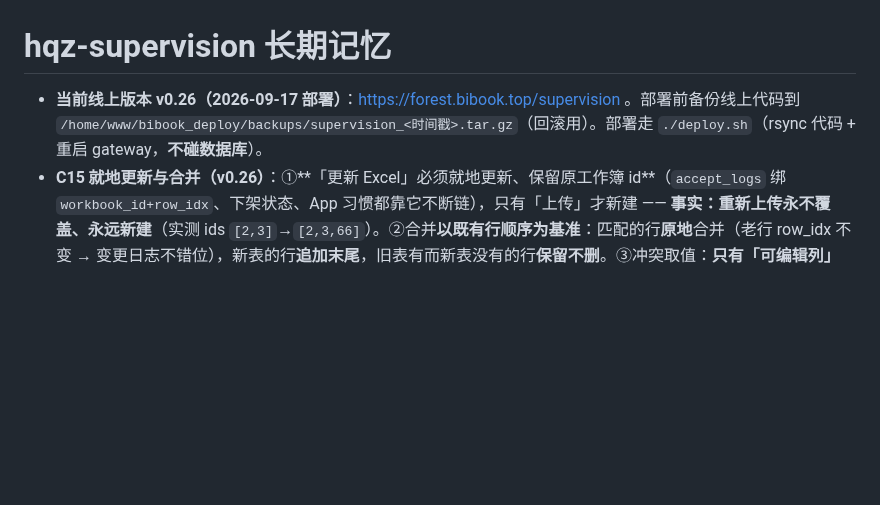
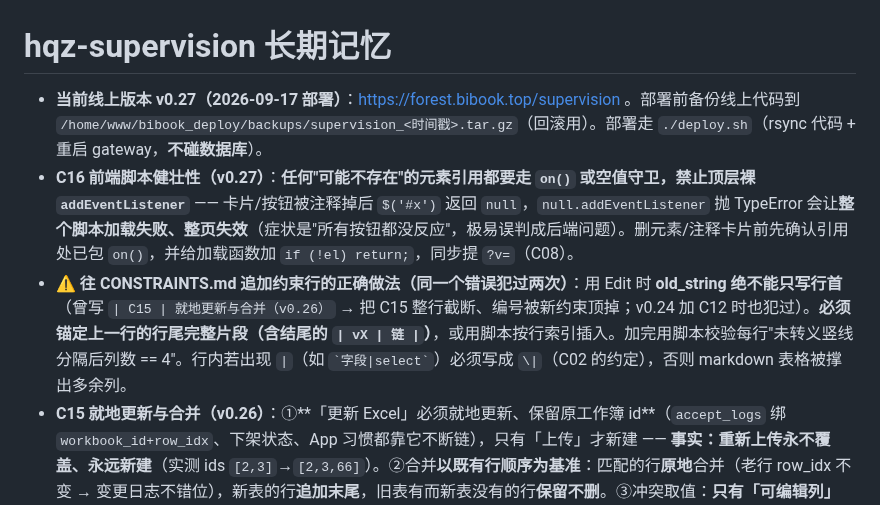
Before and after one commit to sux789/hqz-supervision, a Markdown page: .workbuddy/memory/MEMORY.md, the part around the change. Rendered like a GitHub page; blank space fills up the shorter version.

```diff
--- a/.workbuddy/memory/MEMORY.md
+++ b/.workbuddy/memory/MEMORY.md
@@ -1,6 +1,8 @@
 # hqz-supervision 长期记忆
 
-- **当前线上版本 v0.26（2026-09-17 部署）**：https://forest.bibook.top/supervision 。部署前备份线上代码到 `/home/www/bibook_deploy/backups/supervision_<时间戳>.tar.gz`（回滚用）。部署走 `./deploy.sh`（rsync 代码 + 重启 gateway，**不碰数据库**）。
+- **当前线上版本 v0.27（2026-09-17 部署）**：https://forest.bibook.top/supervision 。部署前备份线上代码到 `/home/www/bibook_deploy/backups/supervision_<时间戳>.tar.gz`（回滚用）。部署走 `./deploy.sh`（rsync 代码 + 重启 gateway，**不碰数据库**）。
+- **C16 前端脚本健壮性（v0.27）**：**任何"可能不存在"的元素引用都要走 `on()` 或空值守卫，禁止顶层裸 `addEventListener`** —— 卡片/按钮被注释掉后 `$('#x')` 返回 `null`，`null.addEventListener` 抛 TypeError 会让**整个脚本加载失败、整页失效**（症状是"所有按钮都没反应"，极易误判成后端问题）。删元素/注释卡片前先确认引用处已包 `on()`，并给加载函数加 `if (!el) return;`，同步提 `?v=`（C08）。
+- **⚠️ 往 CONSTRAINTS.md 追加约束行的正确做法（同一个错误犯过两次）**：用 Edit 时 **old_string 绝不能只写行首**（曾写 `| C15 | 就地更新与合并（v0.26）` → 把 C15 整行截断、编号被新约束顶掉；v0.24 加 C12 时也犯过）。**必须锚定上一行的行尾完整片段（含结尾的 `| vX | 链 |`）**，或用脚本按行索引插入。加完用脚本校验每行"未转义竖线分隔后列数 == 4"。行内若出现 `|`（如 `` `字段|select` ``）必须写成 `\|`（C02 的约定），否则 markdown 表格被撑出多余列。
 - **C15 就地更新与合并（v0.26）**：①**「更新 Excel」必须就地更新、保留原工作簿 id**（`accept_logs` 绑 `workbook_id+row_idx`、下架状态、App 习惯都靠它不断链），只有「上传」才新建 —— **事实：重新上传永不覆盖、永远新建**（实测 ids `[2,3]`→`[2,3,66]`）。②合并**以既有行顺序为基准**：匹配的行**原地**合并（老行 row_idx 不变 → 变更日志不错位），新表的行**追加末尾**，旧表有而新表没有的行**保留不删**。③冲突取值：**只有「可编辑列」（旧∪新）旧值非空优先，其余列以新表为准** —— 否则"填到一半改 Excel"（改原始数据、加列）永远不生效。④按**列名**对齐（可增删换序），数值类型必须保留（别把 108.87 变文本）。⑤**不设"重合比例"自动闸门**（删掉一批小班后重合率很低但仍是同一份数据；传错文件也可能凑巧重合）→ 改为「预览统计 + 输入工作簿名确认」；`?dry=1` 只算不写。⑥**必须可回滚**：写库前自动备份 DB 行 + 源模板文件（`workbook_backups`，每簿最多 5 份）。⑦唯一键列名两边不一致、或该列在任一侧缺失 → 拒绝更新。
 - **两条事实备查**：①导出的 Excel **自带「参数」sheet** → "下载→改参数→重传"这条路径一直可用（缺点是会多出一个工作簿、旧的要手动清）；②`/api/workbooks`（App 端）**只列未下架的**，下架的工作簿不在该列表出现（别误判成"被删"）。
 - **C14 保存与离场纪律（v0.25）**：①**任何防抖/节流保存都必须能在离场前冲刷**——点返回 / 路由切换 / 切后台 / 关页重载四条路径全要调 `flushRowSave()`，卸载用 `fetch(keepalive:true)`（**禁用 `sendBeacon`**：带不了 `X-Sup-Token` 头，只能把令牌塞 URL → 落访问日志）。②待保存任务**必须快照 `wid/ridx/values`**，禁止延后按 `cur/curIdx` 取值（切了工作簿会把 A 写进 B）。③编辑器（jspreadsheet）`onchange` 只在 blur/Enter 触发，**必须另加逐键捕获**（委托 `input`）把输入同步进内存，否则冲刷上去是旧值。④`datetime` 必须先于 `date` 判断（子类，且 `str()` 带 `00:00:00` 污染数据）。⑤后台「下载 Excel」筛选**只筛行**，字段由参数 `导出筛选`（`字段|select`/`字段|date`）声明，弹框只显示**声明 ∩ 该工作簿表头**（没有的字段不提示），下载接口只认声明过的字段。⑥从登录页回跳要带 `?next=<原页>`，登录后送回原页；非管理员静默回 App 并清 next。
```
Also changed, not shown: .workbuddy/memory/2026-09-17.md (+15 -0 lines).
